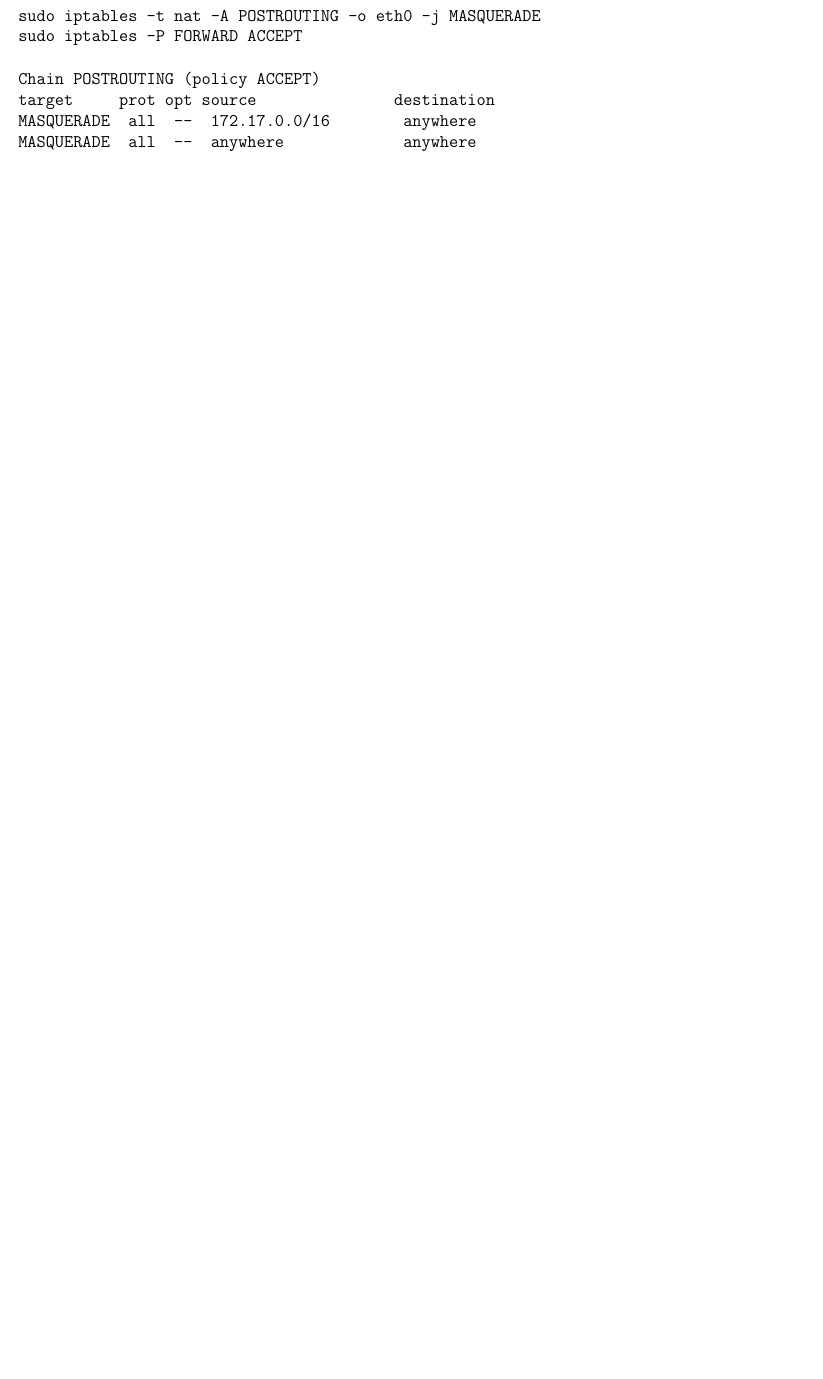
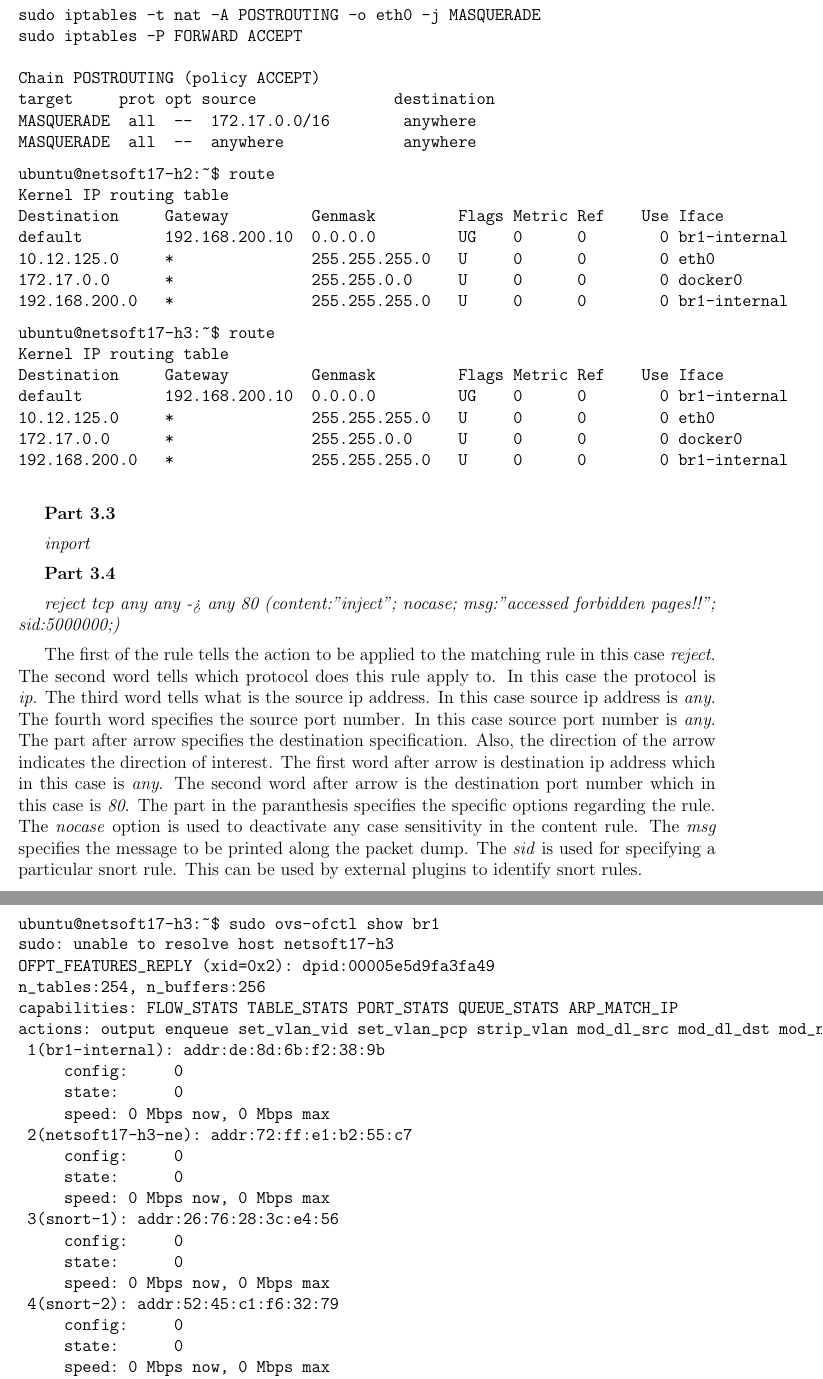
Before and after one commit to Tabrizian/ece1508, a LaTeX problem sheet (HW6/report.tex): part of the page before the commit and two parts of pages 2 and 3 of 3 after it, the two joined at a grey line, cut so that both start at the same text, the shorter picture padded with empty space. Compiled offline with pdfLaTeX.

Commit message:
Improve the report of HW6

```diff
--- a/HW6/report.tex
+++ b/HW6/report.tex
@@ -74,3 +101,87 @@ MASQUERADE  all  --  172.17.0.0/16        anywhere
 MASQUERADE  all  --  anywhere             anywhere
 \end{minted}
 
+\begin{minted}{text}
+ubuntu@netsoft17-h2:~$ route
+Kernel IP routing table
+Destination     Gateway         Genmask         Flags Metric Ref    Use Iface
+default         192.168.200.10  0.0.0.0         UG    0      0        0 br1-internal
+10.12.125.0     *               255.255.255.0   U     0      0        0 eth0
+172.17.0.0      *               255.255.0.0     U     0      0        0 docker0
+192.168.200.0   *               255.255.255.0   U     0      0        0 br1-internal
+\end{minted}
+
+\begin{minted}{text}
+ubuntu@netsoft17-h3:~$ route
+Kernel IP routing table
+Destination     Gateway         Genmask         Flags Metric Ref    Use Iface
+default         192.168.200.10  0.0.0.0         UG    0      0        0 br1-internal
+10.12.125.0     *               255.255.255.0   U     0      0        0 eth0
+172.17.0.0      *               255.255.0.0     U     0      0        0 docker0
+192.168.200.0   *               255.255.255.0   U     0      0        0 br1-internal
+\end{minted}
+
+\vspace{5mm}
+\textbf{Part 3.3}
+
+\vspace{2mm}
+\textit{inport}
+\vspace{2mm}
+
+\textbf{Part 3.4}
+
+\vspace{2mm}
+\textit{reject tcp any any -> any 80 (content:"inject"; nocase; msg:"accessed forbidden pages!!"; sid:5000000;)}
+\vspace{2mm}
+
+The first of the rule tells the action to be applied to the matching rule in
+this case \textit{reject}. The second word tells which protocol does this
+rule apply to. In this case the protocol is \textit{ip}. The third word
+tells what is the source ip address. In this case source ip address
+is \textit{any}. The fourth word specifies the source port number.
+In this case source port number is \textit{any}. The part after arrow specifies
+the destination specification. Also, the direction of the arrow indicates the
+direction of interest. The first word after arrow is destination ip address
+which in this case is \textit{any}. The second word
+after arrow is the destination port number which in this case is \textit{80}.
+The part in the paranthesis specifies the specific options regarding the rule.
+The \textit{nocase} option is used to deactivate any case sensitivity in the
+content rule. The \textit{msg} specifies the message to be printed along the
+packet dump. The \textit{sid} is used for specifying a particular snort rule.
+This can be used by external plugins to identify snort rules.
+
+
+\begin{minted}{text}
+ubuntu@netsoft17-h3:~$ sudo ovs-ofctl show br1
+sudo: unable to resolve host netsoft17-h3
+OFPT_FEATURES_REPLY (xid=0x2): dpid:00005e5d9fa3fa49
+n_tables:254, n_buffers:256
+capabilities: FLOW_STATS TABLE_STATS PORT_STATS QUEUE_STATS ARP_MATCH_IP
+actions: output enqueue set_vlan_vid set_vlan_pcp strip_vlan mod_dl_src mod_dl_dst mod_nw_src mod_nw_dst mod_nw_tos mod_tp_src mod_tp_dst
+ 1(br1-internal): addr:de:8d:6b:f2:38:9b
+     config:     0
+     state:      0
+     speed: 0 Mbps now, 0 Mbps max
+ 2(netsoft17-h3-ne): addr:72:ff:e1:b2:55:c7
+     config:     0
+     state:      0
+     speed: 0 Mbps now, 0 Mbps max
+ 3(snort-1): addr:26:76:28:3c:e4:56
+     config:     0
+     state:      0
+     speed: 0 Mbps now, 0 Mbps max
+ 4(snort-2): addr:52:45:c1:f6:32:79
+     config:     0
+     state:      0
+     speed: 0 Mbps now, 0 Mbps max
+ LOCAL(br1): addr:5e:5d:9f:a3:fa:49
+     config:     PORT_DOWN
+     state:      LINK_DOWN
+     speed: 0 Mbps now, 0 Mbps max
+OFPT_GET_CONFIG_REPLY (xid=0x4): frags=normal miss_send_len=0
+
+\end{minted}
+
+\begin{minted}{text}
+ubuntu@netsoft17-h3:~$ sudo ovs-ofctl dump-flows br1
+sudo: unable to resolve host netsoft17-h3
```
Also changed, not shown: HW6/report.pdf, HW6/report.tex (36 more changed lines).
